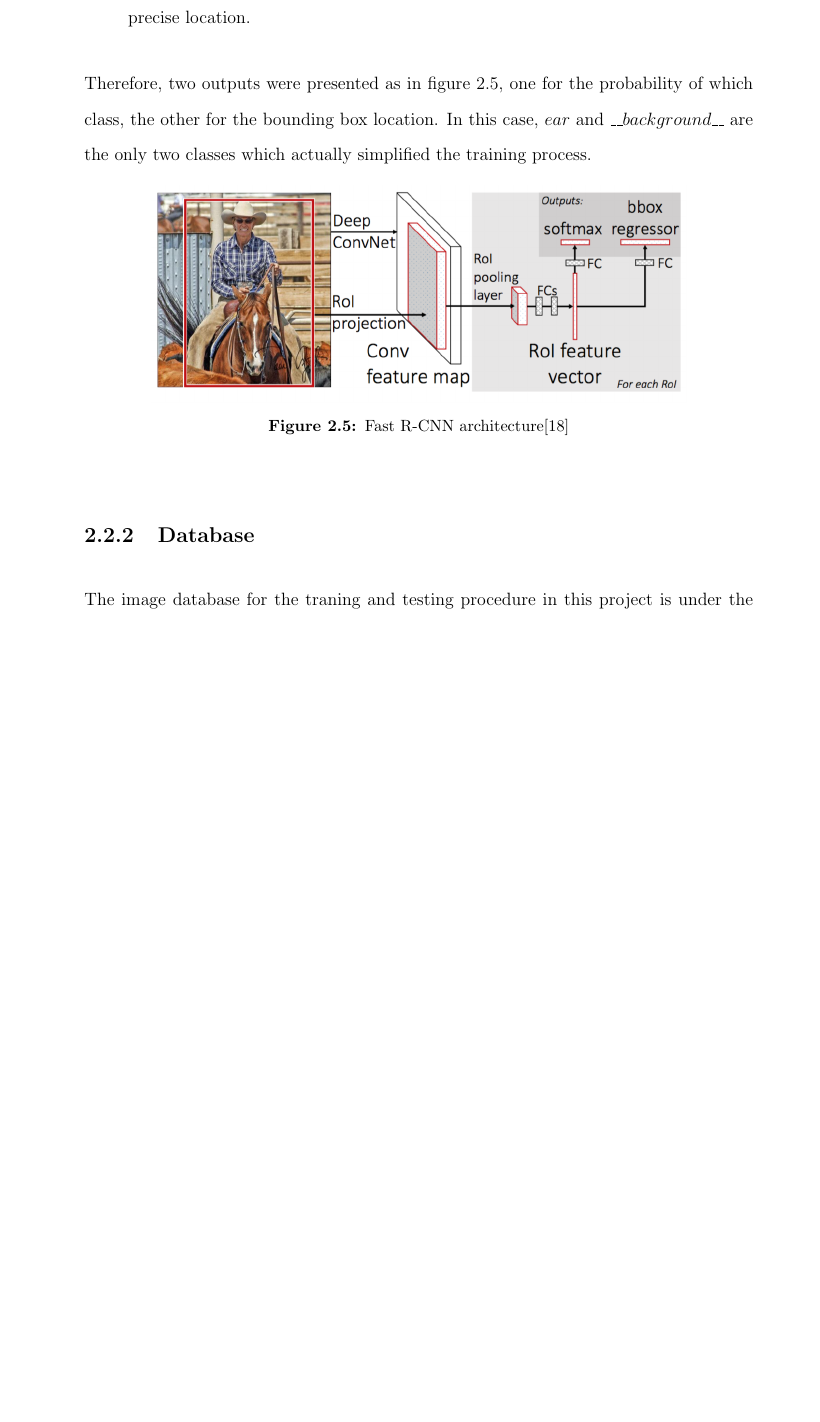
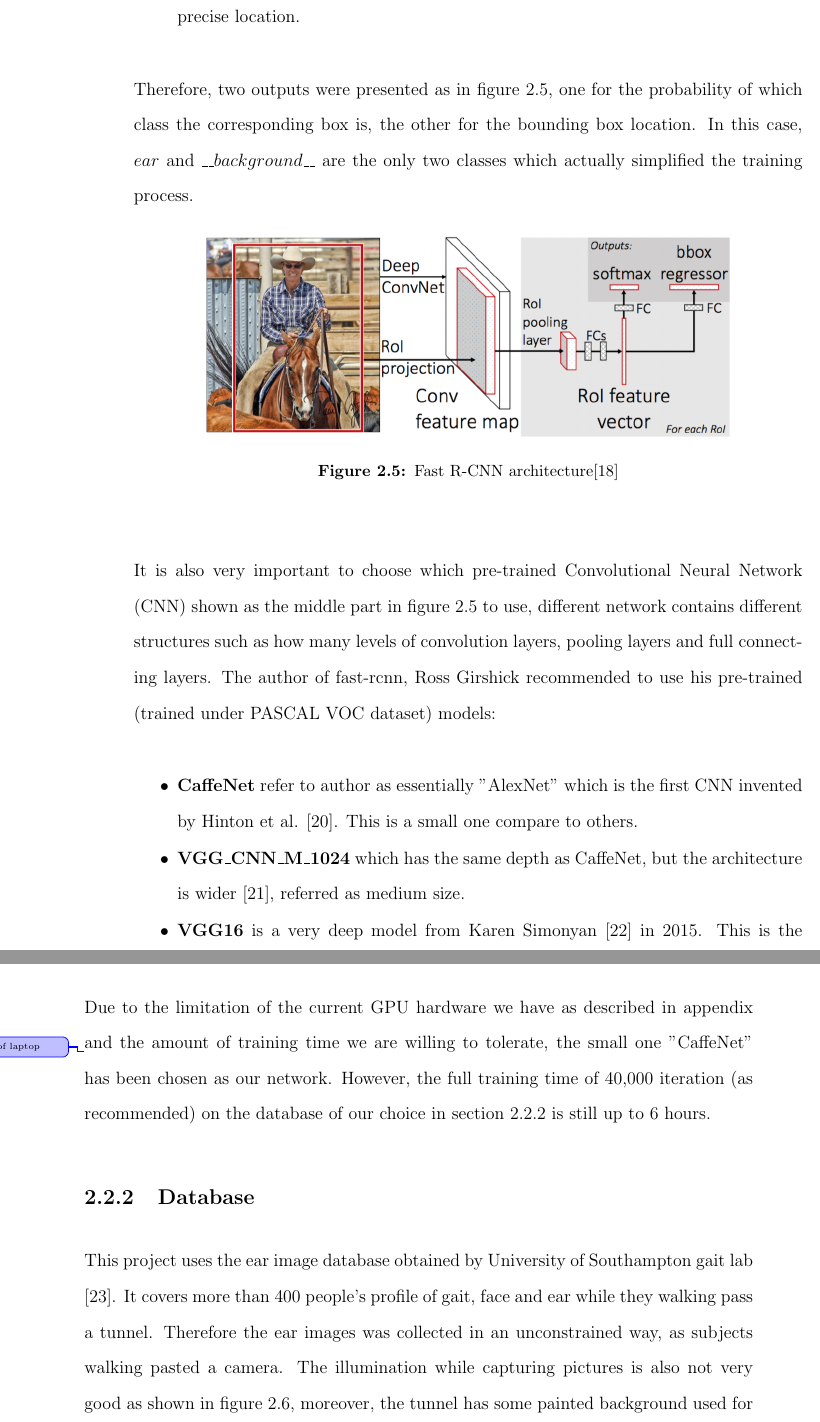
Before and after one commit to harrysocool/AI_dissertation, a LaTeX thesis (dissertation/thesis.tex, which reads dissertation/methodology/methodology.tex): part of page 26 of 30 before the commit and two parts of pages 27 and 28 of 32 after it, the two joined at a grey line, cut so that both start at the same text, the shorter picture padded with empty space. Compiled offline with pdfLaTeX.

Commit message:
nearly finished method chapter

```diff
--- a/dissertation/methodology/methodology.tex
+++ b/dissertation/methodology/methodology.tex
@@ -75,11 +75,27 @@ As it shown in figure \ref{frcnn_1}, this algorithm can be divided into 4 main s
   \indentitem\item For each set of overlapping proposal boxes, use a regressor to obtain the final precise location.
 \end{enumerate}
 
-Therefore, two outputs were presented as in figure \ref{frcnn_1}, one for the probability of which class, the other for the bounding box location. In this case, $ear$ and $\_\_background\_\_$ are the only two classes which actually simplified the training process.
+Therefore, two outputs were presented as in figure \ref{frcnn_1}, one for the probability of which class the corresponding box is, the other for the bounding box location.
+In this case, $ear$ and $\_\_background\_\_$ are the only two classes which actually simplified the training process.
+\fig{frcnn_1}{Fast R-CNN architecture\cite{Girshick:2015vra}}{0.8}
 
-\fig{frcnn_1}{Fast R-CNN architecture\cite{Girshick:2015vra}}{0.8}
+It is also very important to choose which pre-trained Convolutional Neural Network (CNN) shown as the middle part in figure \ref{frcnn_1} to use, different network contains different structures such as how many levels of convolution layers, pooling layers and full connecting layers.
+The author of fast-rcnn, Ross Girshick recommended to use his pre-trained (trained under PASCAL VOC dataset) models:
+\begin{itemize}
+\itemsep=-0.5em
+  \item \textbf{CaffeNet} refer to author as essentially "AlexNet" which is the first CNN invented by Hinton et al. \cite{Krizhevsky:2012wl}. This is a small one compare to others.
+  \item \textbf{VGG\_CNN\_M\_1024} which has the same depth as CaffeNet, but the architecture is wider \cite{Chatfield:2014dl}, referred as medium size.
+  \item \textbf{VGG16} is a very deep model from Karen Simonyan \cite{Simonyan:2014ws} in 2015. This is the largest model.
+\end{itemize}
+
+Due to the limitation of the current GPU hardware we have as described in appendix \change{appendix of laptop} and the amount of training time we are willing to tolerate, the small one "CaffeNet" has been chosen as our network.
+However, the full training time of 40,000 iteration (as recommended) on the database of our choice in section 2.2.2 is still up to 6 hours.
+
 %====================================================
 %
 %====================================================
 \subsection{Database}
-The image database for the traning and testing procedure in this project is under the SOTON ear database \cite{database} which
+This project uses the ear image database obtained by University of Southampton gait lab \cite{database}.
+It covers more than 400 people’s profile of gait, face and ear while they walking pass a tunnel.
+Therefore the ear images was collected in an unconstrained way, as subjects walking pasted a camera.
+The illumination while capturing pictures is also not very good as shown in figure \ref{database_1}, moreover, the tunnel has some painted background used for camera calibration which also make it more challenge for ear detection.
```
Also changed, not shown: dissertation/bibliography/papers.bib (+21 -0 lines), dissertation/introduction/introduction.tex (+4 -0 lines), dissertation/figures/convnet_1.png (added), dissertation/figures/convnet_2.png (added), dissertation/figures/database_1.png (added), dissertation/result/result.tex (line endings or trailing spaces), dissertation/methodology/methodology.tex (12 more changed lines).
